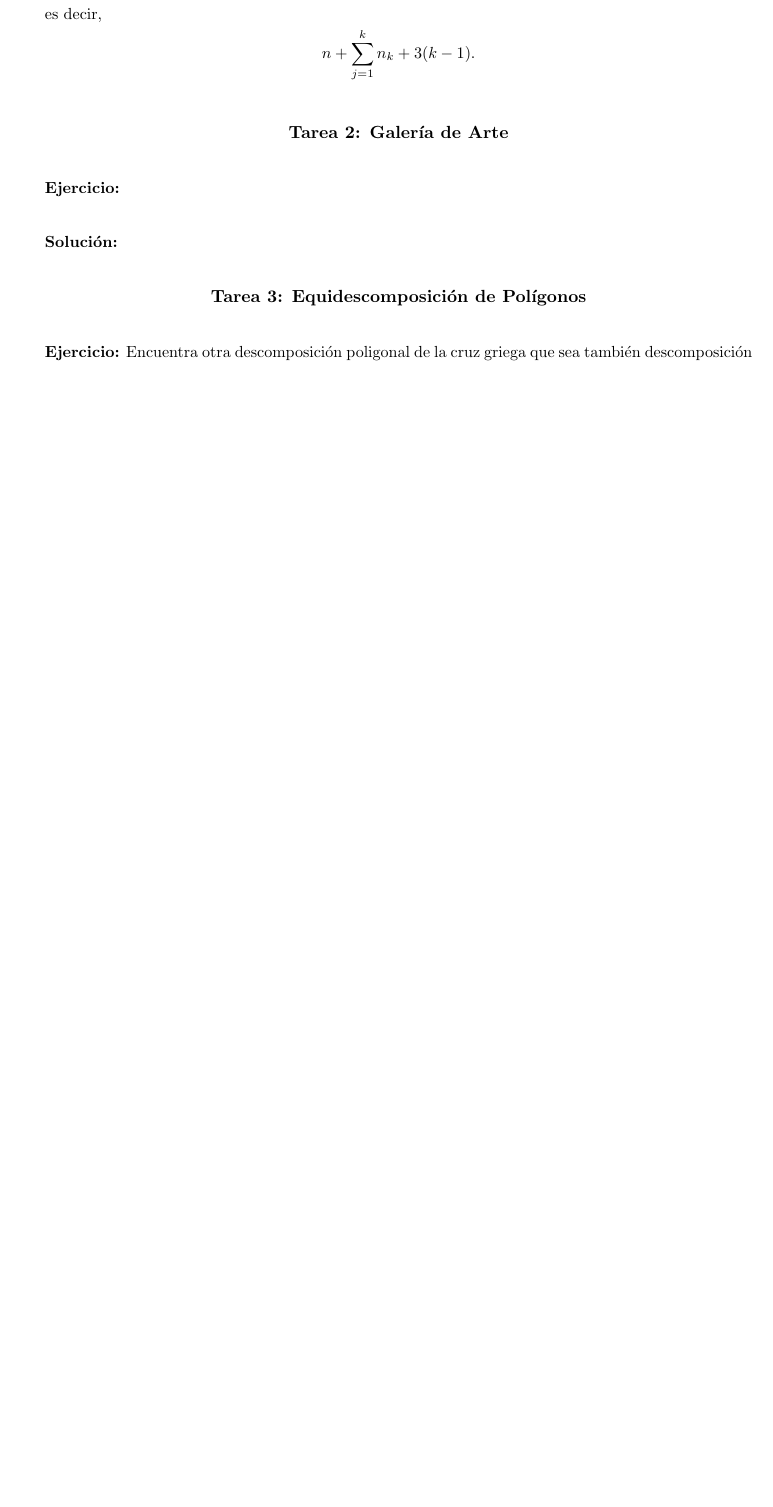
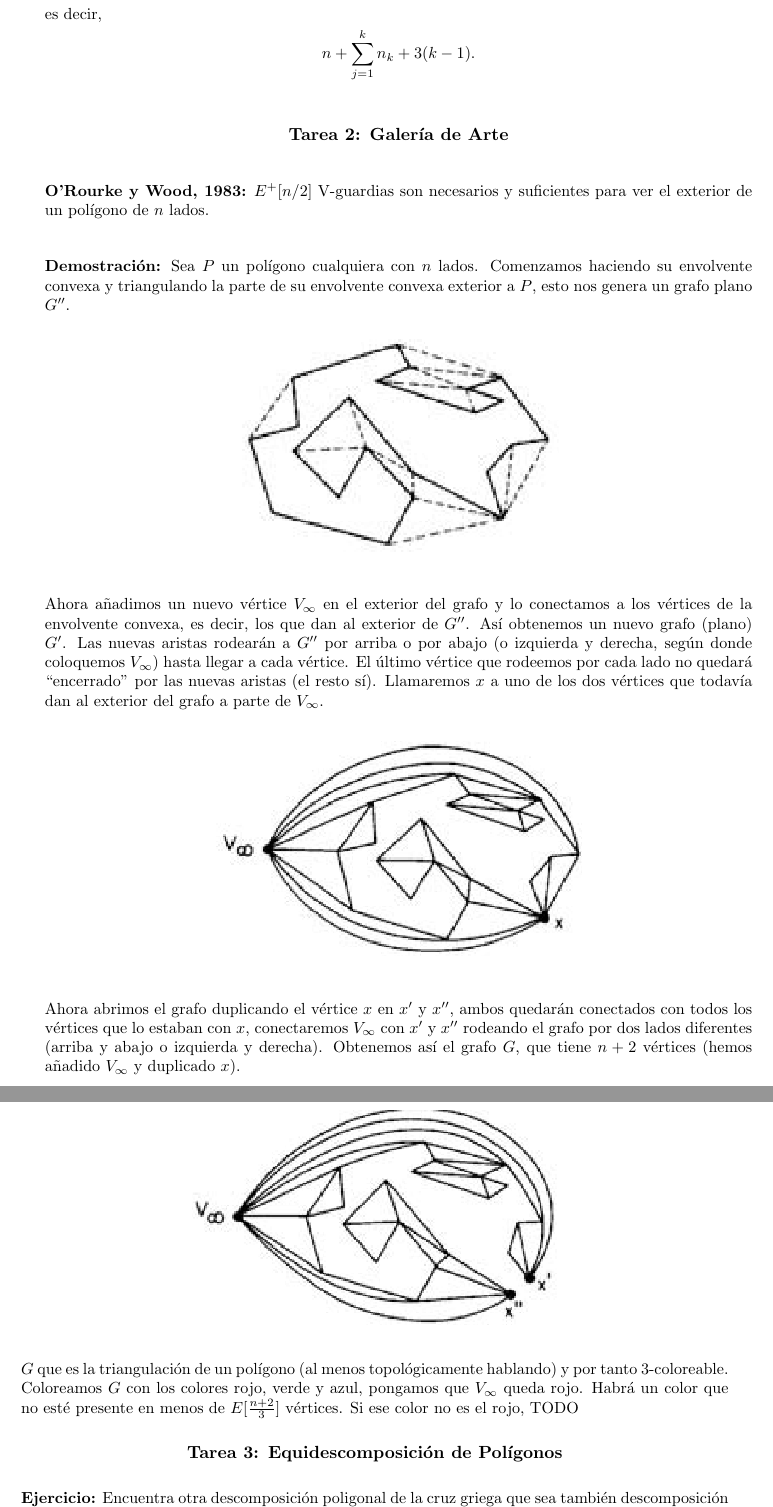
Before and after one commit to dcabezas98/Matematicas, a LaTeX paper (Geometria/geometria discreta.tex): part of page 4 of 8 before the commit and two parts of pages 4 and 5 of 9 after it, the two joined at a grey line, cut so that both start at the same text, the shorter picture padded with empty space. Compiled offline with pdfLaTeX; the source files are stored in an older character set and shown here as Unicode.

Commit message:
Geo discreta termianda salvo dudas martes

```diff
--- a/Geometria/geometria discreta.tex
+++ b/Geometria/geometria discreta.tex
@@ -137,11 +137,29 @@ es decir,
 
 \bigskip
 
-\textbf{Ejercicio:}
+\textbf{O'Rourke y Wood, 1983:} $E^+[n/2]$ V-guardias son necesarios y suficientes para ver el exterior de un polígono de $n$ lados.
 
 \bigskip
 
-\textbf{Solución:}
+\textbf{Demostración:} Sea $P$ un polígono cualquiera con $n$ lados. Comenzamos haciendo su envolvente convexa y triangulando la parte de su envolvente convexa exterior a $P$, esto nos genera un grafo plano $G''$.
+
+\begin{figure}[H]
+	\includegraphics[width=70mm]{imgs/museo-g2}
+\end{figure}
+
+Ahora añadimos un nuevo vértice $V_\infty$ en el exterior del grafo y lo conectamos a los vértices de la envolvente convexa, es decir, los que dan al exterior de $G''$. Así obtenemos un nuevo grafo (plano) $G'$. Las nuevas aristas rodearán a $G''$ por arriba o por abajo (o izquierda y derecha, según donde coloquemos $V_\infty$) hasta llegar a cada vértice. El último vértice que rodeemos por cada lado no quedará ``encerrado'' por las nuevas aristas (el resto sí). Llamaremos $x$ a uno de los dos vértices que todavía dan al exterior del grafo a parte de $V_\infty$.
+
+\begin{figure}[H]
+	\includegraphics[width=80mm]{imgs/museo-g1}
+\end{figure}
+
+Ahora abrimos el grafo duplicando el vértice $x$ en $x'$ y $x''$, ambos quedarán conectados con todos los vértices que lo estaban con $x$, conectaremos $V_\infty$ con $x'$ y $x''$ rodeando el grafo por dos lados  diferentes (arriba y abajo o izquierda y derecha). Obtenemos así el grafo $G$, que tiene $n+2$ vértices (hemos añadido $V_\infty$ y duplicado $x$).
+
+\begin{figure}[H]
+	\includegraphics[width=80mm]{imgs/museo-g}
+\end{figure}
+
+ $G$ que es la triangulación de un polígono (al menos topológicamente hablando) y por tanto 3-coloreable. Coloreamos $G$ con los colores rojo, verde y azul, pongamos que $V_\infty$ queda rojo. Habrá un color que no esté presente en menos de $E[\frac{n+2}{3}]$ vértices. Si ese color no es el rojo, TODO
 
 \bigskip
 
```
Also changed, not shown: Geometria/geometria discreta.pdf, Geometria/imgs/museo-g.png (added), Geometria/imgs/museo-g1.png (added), Geometria/imgs/museo-g2.png (added).
